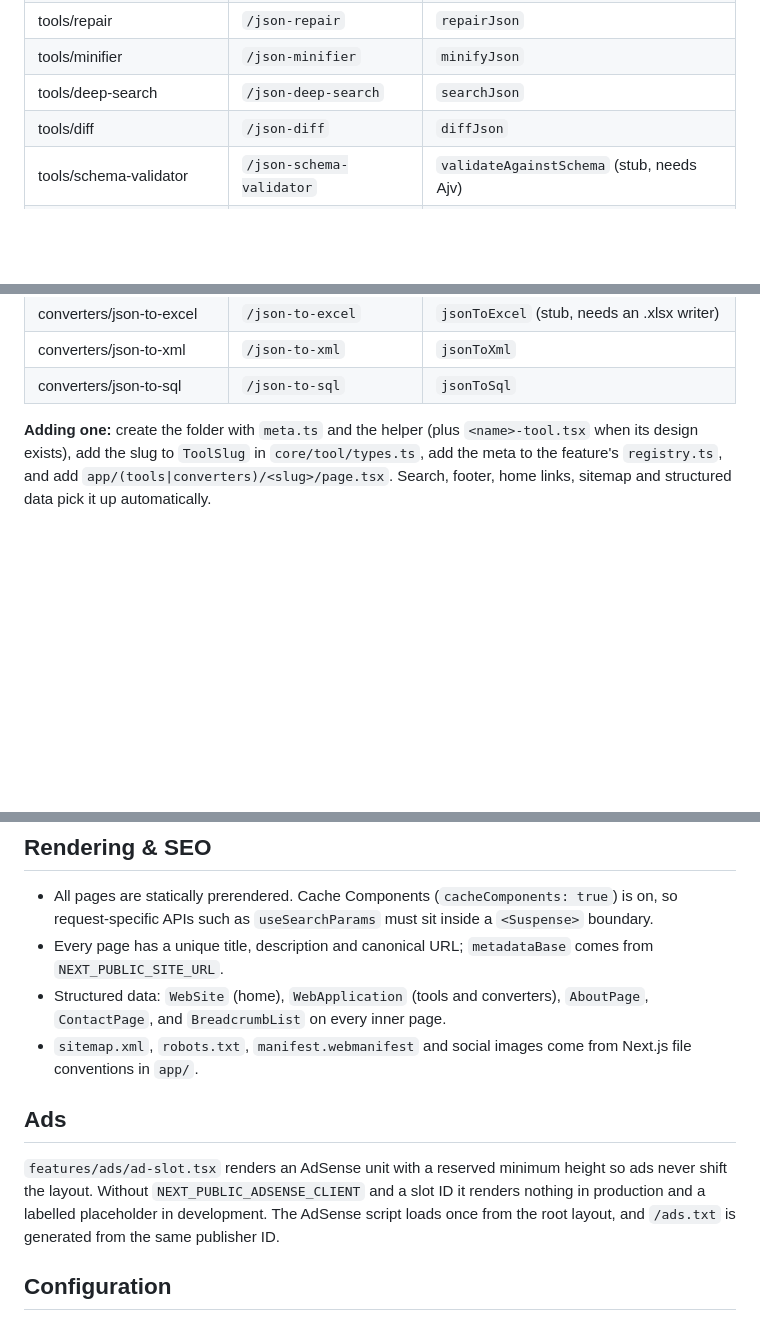
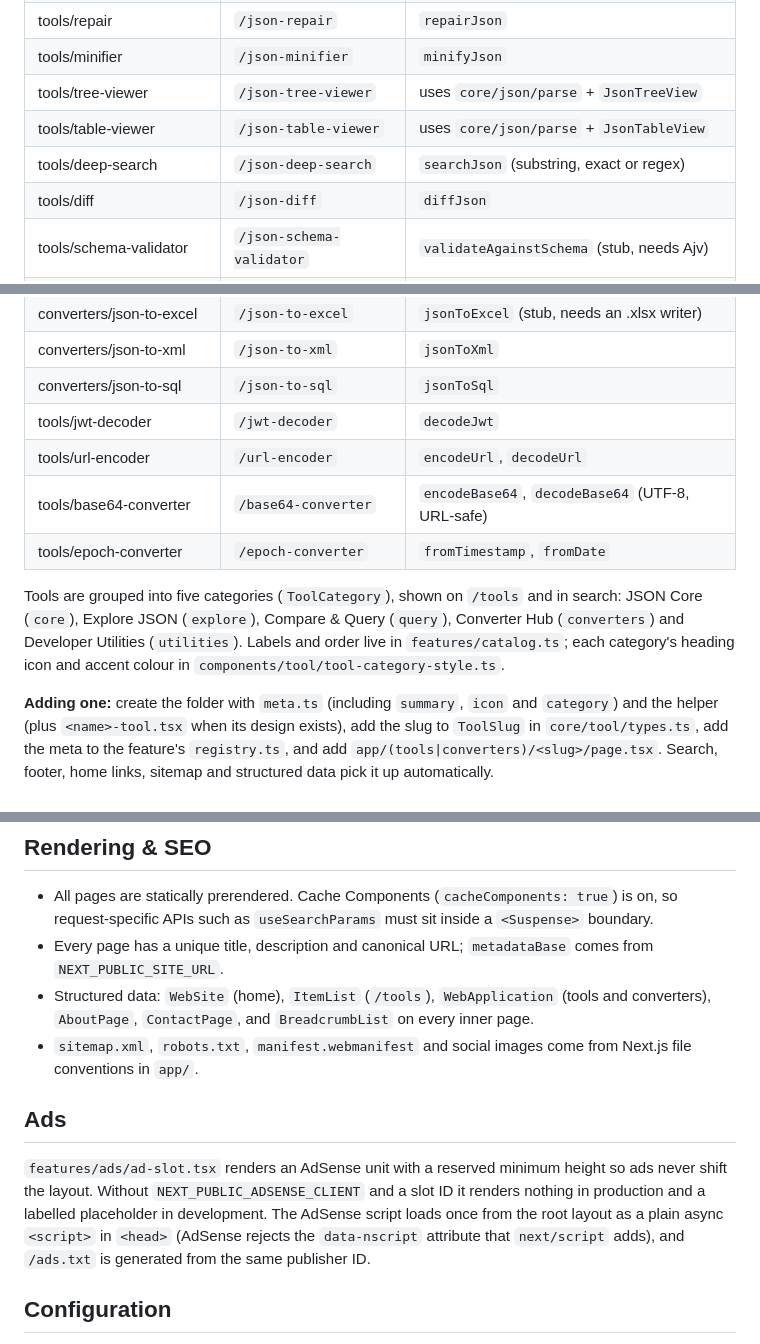
Before and after one commit to MhammadAlii/json-toolkit, a Markdown page: docs/ARCHITECTURE.md, 3 parts joined by grey strips. Drawn GitHub-style; blank space fills up the shorter version.

Commit message:
docs: document tools directory, categories and new tools

```diff
--- a/docs/ARCHITECTURE.md
+++ b/docs/ARCHITECTURE.md
@@ -70,7 +70,9 @@ export default function Page() {
 | tools/validator | `/json-validator` | `validateJson` |
 | tools/repair | `/json-repair` | `repairJson` |
 | tools/minifier | `/json-minifier` | `minifyJson` |
-| tools/deep-search | `/json-deep-search` | `searchJson` |
+| tools/tree-viewer | `/json-tree-viewer` | uses `core/json/parse` + `JsonTreeView` |
+| tools/table-viewer | `/json-table-viewer` | uses `core/json/parse` + `JsonTableView` |
+| tools/deep-search | `/json-deep-search` | `searchJson` (substring, exact or regex) |
 | tools/diff | `/json-diff` | `diffJson` |
 | tools/schema-validator | `/json-schema-validator` | `validateAgainstSchema` (stub, needs Ajv) |
 | tools/query-selector | `/json-query` | `queryJson` (stub, needs a JSONPath library) |
@@ -80,8 +82,14 @@ export default function Page() {
 | converters/json-to-excel | `/json-to-excel` | `jsonToExcel` (stub, needs an .xlsx writer) |
 | converters/json-to-xml | `/json-to-xml` | `jsonToXml` |
 | converters/json-to-sql | `/json-to-sql` | `jsonToSql` |
+| tools/jwt-decoder | `/jwt-decoder` | `decodeJwt` |
+| tools/url-encoder | `/url-encoder` | `encodeUrl`, `decodeUrl` |
+| tools/base64-converter | `/base64-converter` | `encodeBase64`, `decodeBase64` (UTF-8, URL-safe) |
+| tools/epoch-converter | `/epoch-converter` | `fromTimestamp`, `fromDate` |
 
-**Adding one:** create the folder with `meta.ts` and the helper (plus `<name>-tool.tsx` when its
+Tools are grouped into five categories (`ToolCategory`), shown on `/tools` and in search: JSON Core (`core`), Explore JSON (`explore`), Compare & Query (`query`), Converter Hub (`converters`) and Developer Utilities (`utilities`). Labels and order live in `features/catalog.ts`; each category's heading icon and accent colour in `components/tool/tool-category-style.ts`.
+
+**Adding one:** create the folder with `meta.ts` (including `summary`, `icon` and `category`) and the helper (plus `<name>-tool.tsx` when its
 design exists), add the slug to `ToolSlug` in `core/tool/types.ts`, add the meta to the feature's
 `registry.ts`, and add `app/(tools|converters)/<slug>/page.tsx`. Search, footer, home links,
 sitemap and structured data pick it up automatically.
@@ -186,7 +194,7 @@ URL (`/privacy`, not `/legal/privacy`).
   request-specific APIs such as `useSearchParams` must sit inside a `<Suspense>` boundary.
 - Every page has a unique title, description and canonical URL; `metadataBase` comes from
   `NEXT_PUBLIC_SITE_URL`.
-- Structured data: `WebSite` (home), `WebApplication` (tools and converters), `AboutPage`,
+- Structured data: `WebSite` (home), `ItemList` (`/tools`), `WebApplication` (tools and converters), `AboutPage`,
   `ContactPage`, and `BreadcrumbList` on every inner page.
 - `sitemap.xml`, `robots.txt`, `manifest.webmanifest` and social images come from Next.js file
   conventions in `app/`.
@@ -195,7 +203,7 @@ URL (`/privacy`, not `/legal/privacy`).
 
 `features/ads/ad-slot.tsx` renders an AdSense unit with a reserved minimum height so ads never shift
 the layout. Without `NEXT_PUBLIC_ADSENSE_CLIENT` and a slot ID it renders nothing in production and
-a labelled placeholder in development. The AdSense script loads once from the root layout, and
+a labelled placeholder in development. The AdSense script loads once from the root layout as a plain async `<script>` in `<head>` (AdSense rejects the `data-nscript` attribute that `next/script` adds), and
 `/ads.txt` is generated from the same publisher ID.
 
 ## Configuration
```
Also changed, not shown: other parts of docs/ARCHITECTURE.md (+3 -3 lines).
